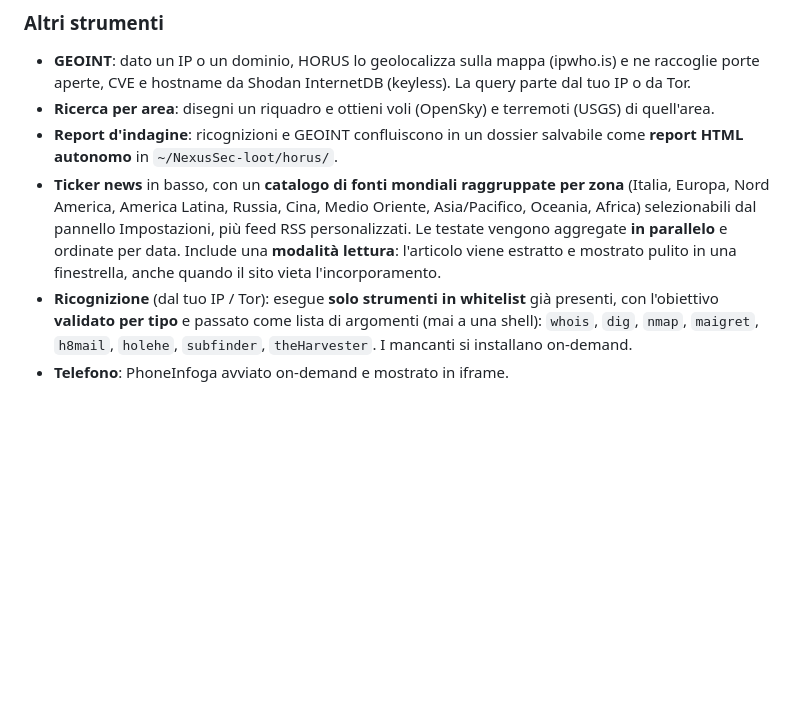
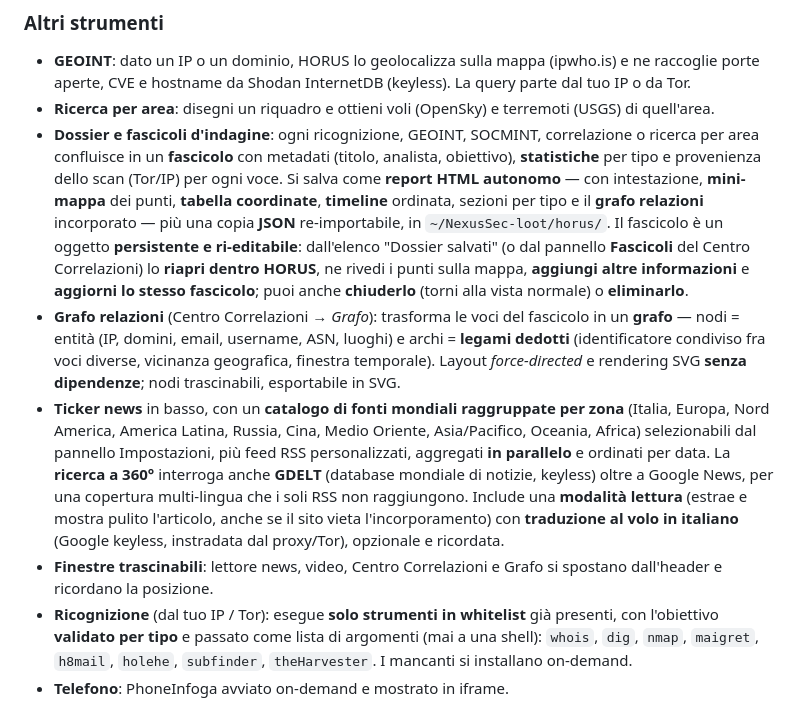
Before and after one commit to RedRider21/NexusSec-OS, a Markdown page: README.md, the part around the change. Drawn GitHub-style; blank space fills up the shorter version.

Commit message:
docs(README): HORUS — dossier/fascicoli ri-editabili, grafo relazioni, news 360° (GDELT)
Aggiorna la sezione HORUS: dossier con metadati/statistiche/mappa/timeline/
coordinate + JSON e grafo incorporato; fascicoli persistenti e ri-editabili
(riapri, amplia, aggiorna, chiudi, elimina) dal tab Report o dal pannello
Fascicoli del Centro Correlazioni; grafo relazioni (legami dedotti, force-
directed, export SVG); ricerca news a 360° via GDELT + Google News con
traduzione al volo; finestre trascinabili.

```diff
--- a/README.md
+++ b/README.md
@@ -684,15 +684,33 @@ cambia vista in **satellite** (Esri), **strade** (OSM) o **chiara** (Esri).
   (keyless). La query parte dal tuo IP o da Tor.
 - **Ricerca per area**: disegni un riquadro e ottieni voli (OpenSky) e terremoti
   (USGS) di quell'area.
-- **Report d'indagine**: ricognizioni e GEOINT confluiscono in un dossier
-  salvabile come **report HTML autonomo** in `~/NexusSec-loot/horus/`.
+- **Dossier e fascicoli d'indagine**: ogni ricognizione, GEOINT, SOCMINT,
+  correlazione o ricerca per area confluisce in un **fascicolo** con metadati
+  (titolo, analista, obiettivo), **statistiche** per tipo e provenienza dello
+  scan (Tor/IP) per ogni voce. Si salva come **report HTML autonomo** — con
+  intestazione, **mini-mappa** dei punti, **tabella coordinate**, **timeline**
+  ordinata, sezioni per tipo e il **grafo relazioni** incorporato — più una copia
+  **JSON** re-importabile, in `~/NexusSec-loot/horus/`. Il fascicolo è un oggetto
+  **persistente e ri-editabile**: dall'elenco "Dossier salvati" (o dal pannello
+  **Fascicoli** del Centro Correlazioni) lo **riapri dentro HORUS**, ne rivedi i
+  punti sulla mappa, **aggiungi altre informazioni** e **aggiorni lo stesso
+  fascicolo**; puoi anche **chiuderlo** (torni alla vista normale) o **eliminarlo**.
+- **Grafo relazioni** (Centro Correlazioni → *Grafo*): trasforma le voci del
+  fascicolo in un **grafo** — nodi = entità (IP, domini, email, username, ASN,
+  luoghi) e archi = **legami dedotti** (identificatore condiviso fra voci diverse,
+  vicinanza geografica, finestra temporale). Layout *force-directed* e rendering
+  SVG **senza dipendenze**; nodi trascinabili, esportabile in SVG.
 - **Ticker news** in basso, con un **catalogo di fonti mondiali raggruppate per
   zona** (Italia, Europa, Nord America, America Latina, Russia, Cina, Medio
   Oriente, Asia/Pacifico, Oceania, Africa) selezionabili dal pannello
-  Impostazioni, più feed RSS personalizzati. Le testate vengono aggregate **in
-  parallelo** e ordinate per data. Include una **modalità lettura**: l'articolo
-  viene estratto e mostrato pulito in una finestrella, anche quando il sito
-  vieta l'incorporamento.
+  Impostazioni, più feed RSS personalizzati, aggregati **in parallelo** e ordinati
+  per data. La **ricerca a 360°** interroga anche **GDELT** (database mondiale di
+  notizie, keyless) oltre a Google News, per una copertura multi-lingua che i soli
+  RSS non raggiungono. Include una **modalità lettura** (estrae e mostra pulito
+  l'articolo, anche se il sito vieta l'incorporamento) con **traduzione al volo in
+  italiano** (Google keyless, instradata dal proxy/Tor), opzionale e ricordata.
+- **Finestre trascinabili**: lettore news, video, Centro Correlazioni e Grafo si
+  spostano dall'header e ricordano la posizione.
 - **Ricognizione** (dal tuo IP / Tor): esegue **solo strumenti in whitelist** già
   presenti, con l'obiettivo **validato per tipo** e passato come lista di
   argomenti (mai a una shell): `whois`, `dig`, `nmap`, `maigret`, `h8mail`,
```
